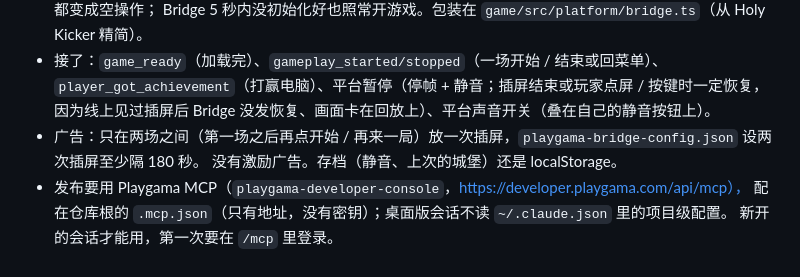
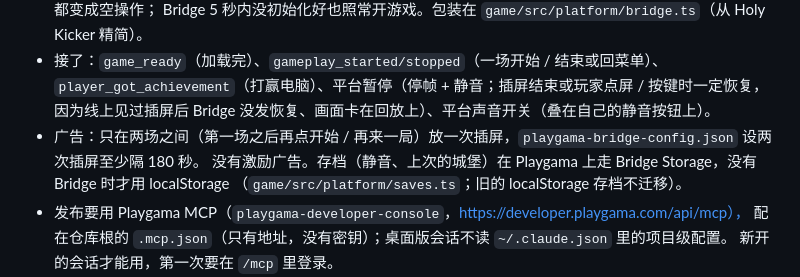
Before and after one commit to bigtaoo/snowfort, a Markdown page: design/README.md, the part around the change. Drawn GitHub-style.

Commit message:
Design doc: saves use Bridge Storage on Playgama, not localStorage
Co-Authored-By: Claude Opus 5.5 <noreply@anthropic.com>

```diff
--- a/design/README.md
+++ b/design/README.md
@@ -165,7 +165,8 @@
   `player_got_achievement`（打赢电脑）、平台暂停（停帧 + 静音；插屏结束或玩家点屏 / 按键时一定恢复，
   因为线上见过插屏后 Bridge 没发恢复、画面卡在回放上）、平台声音开关（叠在自己的静音按钮上）。
 - 广告：只在两场之间（第一场之后再点开始 / 再来一局）放一次插屏，`playgama-bridge-config.json` 设两次插屏至少隔 180 秒。
-  没有激励广告。存档（静音、上次的城堡）还是 localStorage。
+  没有激励广告。存档（静音、上次的城堡）在 Playgama 上走 Bridge Storage，没有 Bridge 时才用 localStorage
+  （`game/src/platform/saves.ts`；旧的 localStorage 存档不迁移）。
 - 发布要用 Playgama MCP（`playgama-developer-console`，https://developer.playgama.com/api/mcp），
   配在仓库根的 `.mcp.json`（只有地址，没有密钥）；桌面版会话不读 `~/.claude.json` 里的项目级配置。
   新开的会话才能用，第一次要在 `/mcp` 里登录。
```
